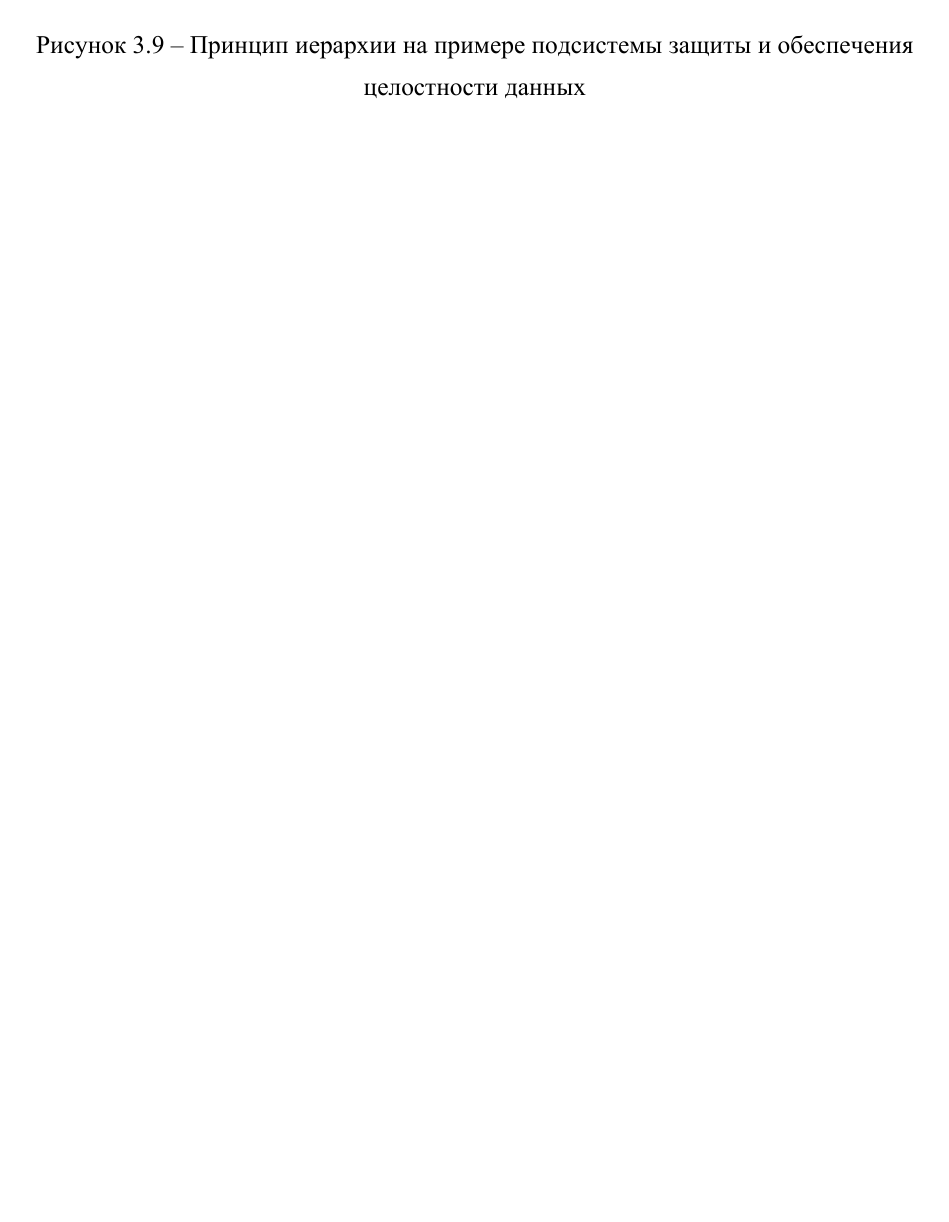
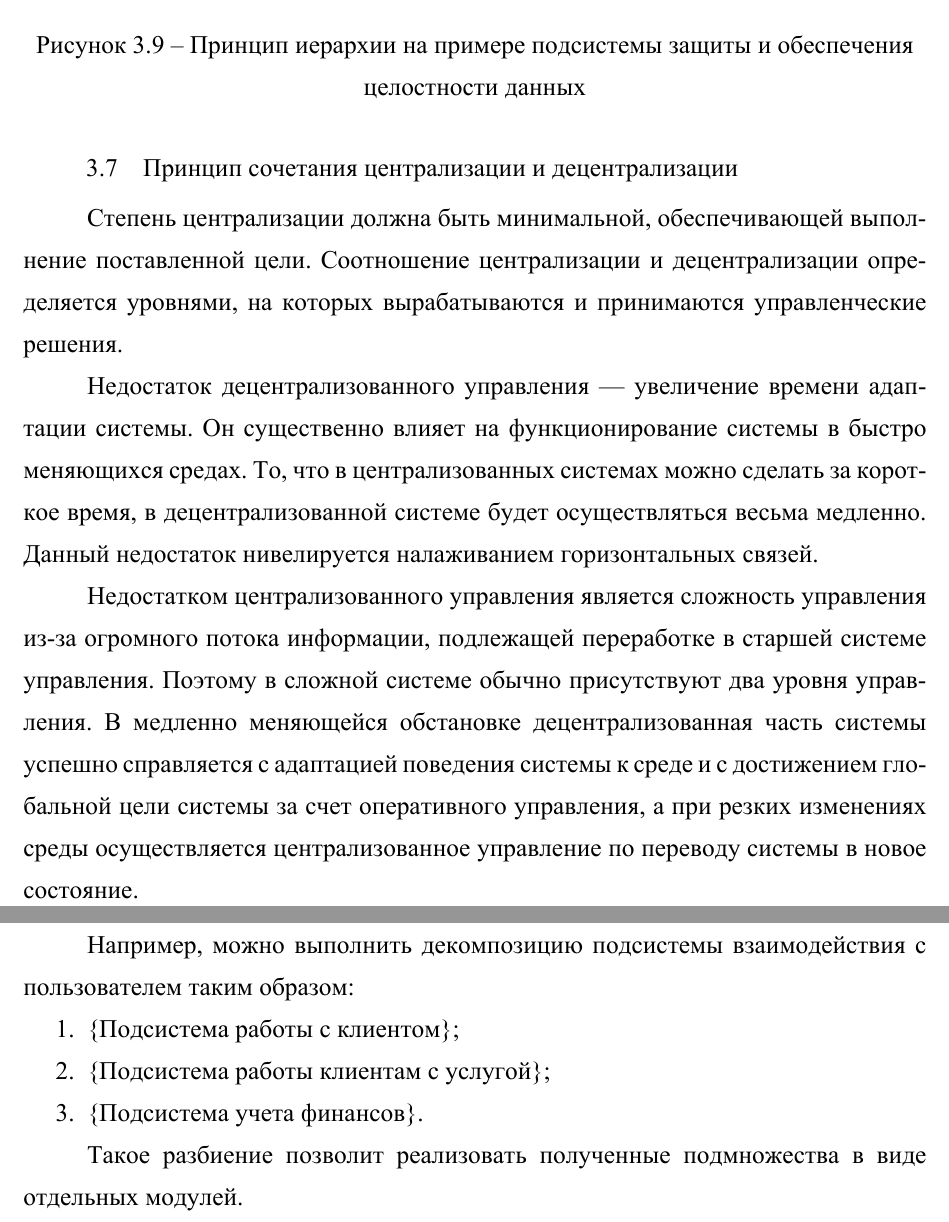
Before and after one commit to Amet13/bachelor-diploma, a LaTeX document (main.tex, which reads inc/3-analyze.tex): part of page 27 of 30 before the commit and two parts of pages 27 and 28 of 31 after it, the two joined at a grey line, cut so that both start at the same text, the shorter picture padded with empty space. The pictures show the PDF file main.pdf that the author committed with the source.

Commit message:
Добавлен принцип централизации/децентрализации

```diff
--- a/inc/3-analyze.tex
+++ b/inc/3-analyze.tex
@@ -160,4 +160,27 @@
 Выполнение принципа иерархичности для разрабатываемой системы на примере подсистемы защиты и обеспечения целостности данных проиллюстрировано на рис. \ref{hierarchy-princ}.
 \addimghere{hierarchy-princ}{1}{Принцип иерархии на примере подсистемы защиты и обеспечения целостности данных}{hierarchy-princ}
 
+\subsection{Принцип сочетания централизации и децентрализации}
+
+Степень централизации должна быть минимальной, обеспечивающей выполнение поставленной цели.
+Соотношение централизации и децентрализации определяется уровнями, на которых вырабатываются и принимаются управленческие решения.
+
+Недостаток децентрализованного управления --- увеличение времени адаптации системы.
+Он существенно влияет на функционирование системы в быстро меняющихся средах.
+То, что в централизованных системах можно сделать за короткое время, в децентрализованной системе будет осуществляться весьма медленно.
+Данный недостаток нивелируется налаживанием горизонтальных связей.
+
+Недостатком централизованного управления является сложность управления из-за огромного потока информации, подлежащей переработке в старшей системе управления.
+Поэтому в сложной системе обычно присутствуют два уровня управления.
+В медленно меняющейся обстановке децентрализованная часть системы успешно справляется с адаптацией поведения системы к среде и с достижением глобальной цели системы за счет оперативного управления, а при резких изменениях среды осуществляется централизованное управление по переводу системы в новое состояние.
+
+Например, можно выполнить декомпозицию подсистемы взаимодействия с пользователем таким образом:
+\begin{enumerate}
+  \item \{Подсистема работы с клиентом\};
+  \item \{Подсистема работы клиентам с услугой\};
+  \item \{Подсистема учета финансов\}.
+\end{enumerate}
+
+Такое разбиение позволит реализовать полученные подмножества в виде отдельных модулей.
+
 \clearpage
```
Also changed, not shown: main.pdf.
